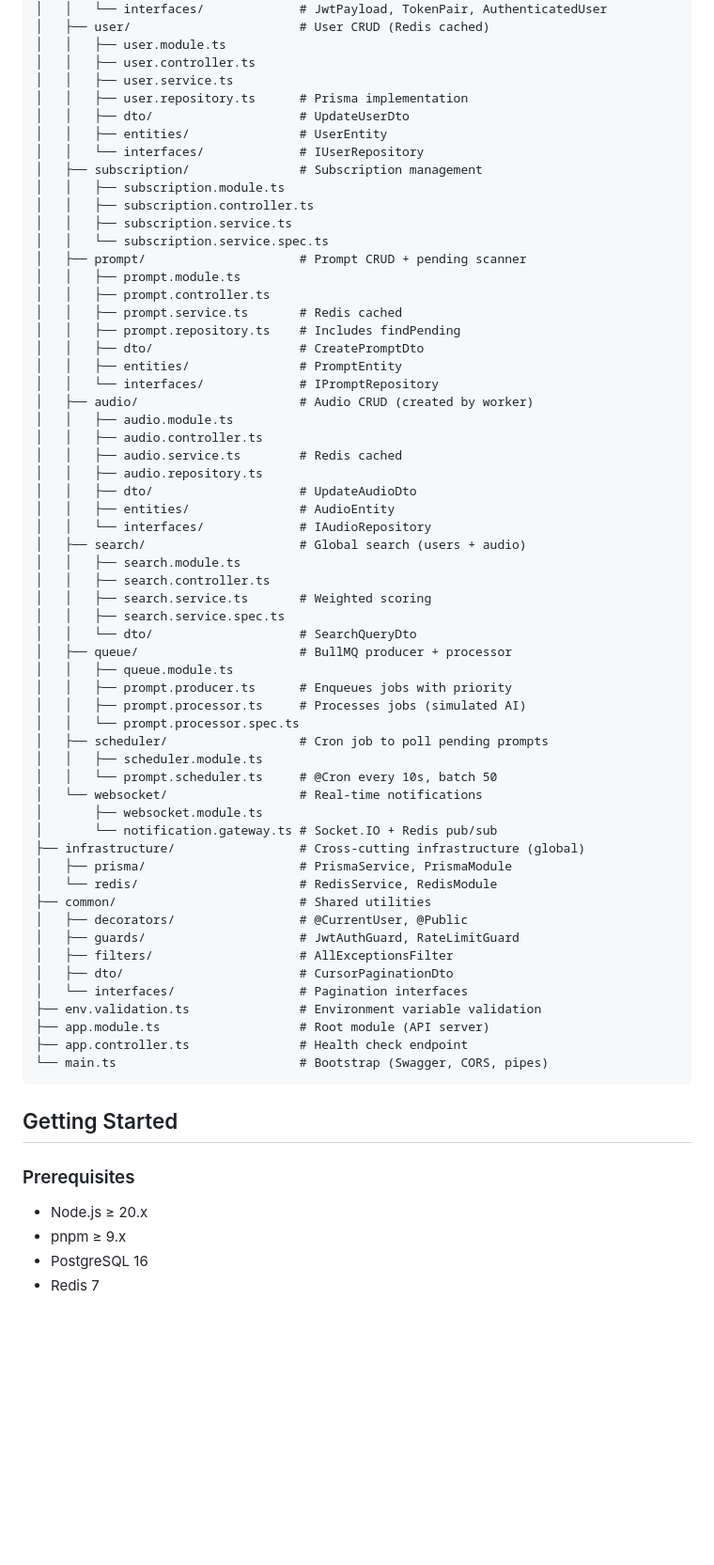
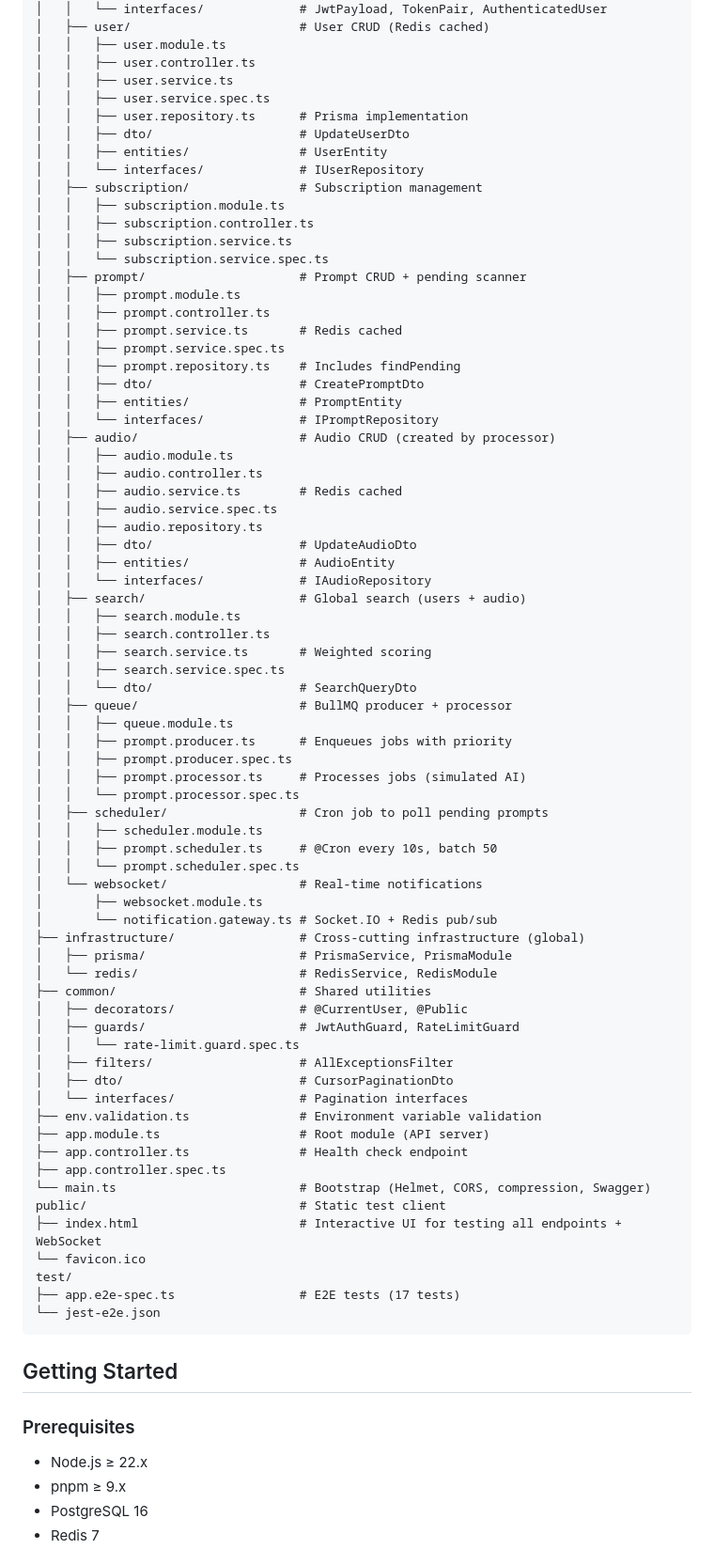
Before and after one commit to UmeshGainju/musicgpt_assessment, a Markdown page: README.md, the part around one of its changes. Shown at 94% size. GitHub-like rendering; blank space fills up the shorter version.

````diff
--- a/README.md
+++ b/README.md
@@ -66,6 +66,7 @@ src/
 │   │   ├── user.module.ts
 │   │   ├── user.controller.ts
 │   │   ├── user.service.ts
+│   │   ├── user.service.spec.ts
 │   │   ├── user.repository.ts      # Prisma implementation
 │   │   ├── dto/                    # UpdateUserDto
 │   │   ├── entities/               # UserEntity
@@ -79,14 +80,16 @@ src/
 │   │   ├── prompt.module.ts
 │   │   ├── prompt.controller.ts
 │   │   ├── prompt.service.ts       # Redis cached
+│   │   ├── prompt.service.spec.ts
 │   │   ├── prompt.repository.ts    # Includes findPending
 │   │   ├── dto/                    # CreatePromptDto
 │   │   ├── entities/               # PromptEntity
 │   │   └── interfaces/             # IPromptRepository
-│   ├── audio/                      # Audio CRUD (created by worker)
+│   ├── audio/                      # Audio CRUD (created by processor)
 │   │   ├── audio.module.ts
 │   │   ├── audio.controller.ts
 │   │   ├── audio.service.ts        # Redis cached
+│   │   ├── audio.service.spec.ts
 │   │   ├── audio.repository.ts
 │   │   ├── dto/                    # UpdateAudioDto
 │   │   ├── entities/               # AudioEntity
@@ -100,11 +103,13 @@ src/
 │   ├── queue/                      # BullMQ producer + processor
 │   │   ├── queue.module.ts
 │   │   ├── prompt.producer.ts      # Enqueues jobs with priority
+│   │   ├── prompt.producer.spec.ts
 │   │   ├── prompt.processor.ts     # Processes jobs (simulated AI)
 │   │   └── prompt.processor.spec.ts
 │   ├── scheduler/                  # Cron job to poll pending prompts
 │   │   ├── scheduler.module.ts
-│   │   └── prompt.scheduler.ts     # @Cron every 10s, batch 50
+│   │   ├── prompt.scheduler.ts     # @Cron every 10s, batch 50
+│   │   └── prompt.scheduler.spec.ts
 │   └── websocket/                  # Real-time notifications
 │       ├── websocket.module.ts
 │       └── notification.gateway.ts # Socket.IO + Redis pub/sub
@@ -114,20 +119,28 @@ src/
 ├── common/                         # Shared utilities
 │   ├── decorators/                 # @CurrentUser, @Public
 │   ├── guards/                     # JwtAuthGuard, RateLimitGuard
+│   │   └── rate-limit.guard.spec.ts
 │   ├── filters/                    # AllExceptionsFilter
 │   ├── dto/                        # CursorPaginationDto
 │   └── interfaces/                 # Pagination interfaces
 ├── env.validation.ts               # Environment variable validation
 ├── app.module.ts                   # Root module (API server)
 ├── app.controller.ts               # Health check endpoint
-└── main.ts                         # Bootstrap (Swagger, CORS, pipes)
+├── app.controller.spec.ts
+└── main.ts                         # Bootstrap (Helmet, CORS, compression, Swagger)
+public/                             # Static test client
+├── index.html                      # Interactive UI for testing all endpoints + WebSocket
+└── favicon.ico
+test/
+├── app.e2e-spec.ts                 # E2E tests (17 tests)
+└── jest-e2e.json
 ```
 
 ## Getting Started
 
 ### Prerequisites
 
-- Node.js ≥ 20.x
+- Node.js ≥ 22.x
 - pnpm ≥ 9.x
 - PostgreSQL 16
 - Redis 7
````
Also changed, not shown: other parts of README.md (+34 -5 lines).
